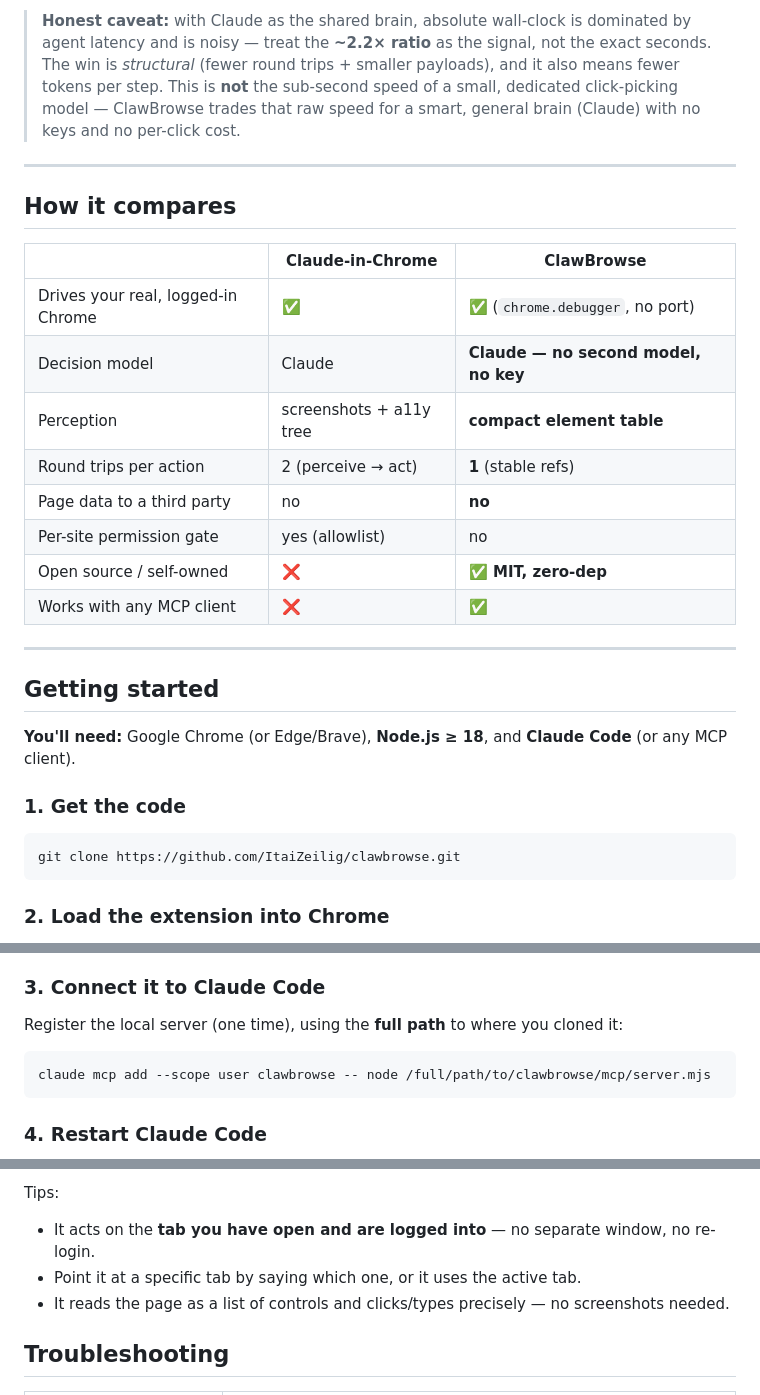
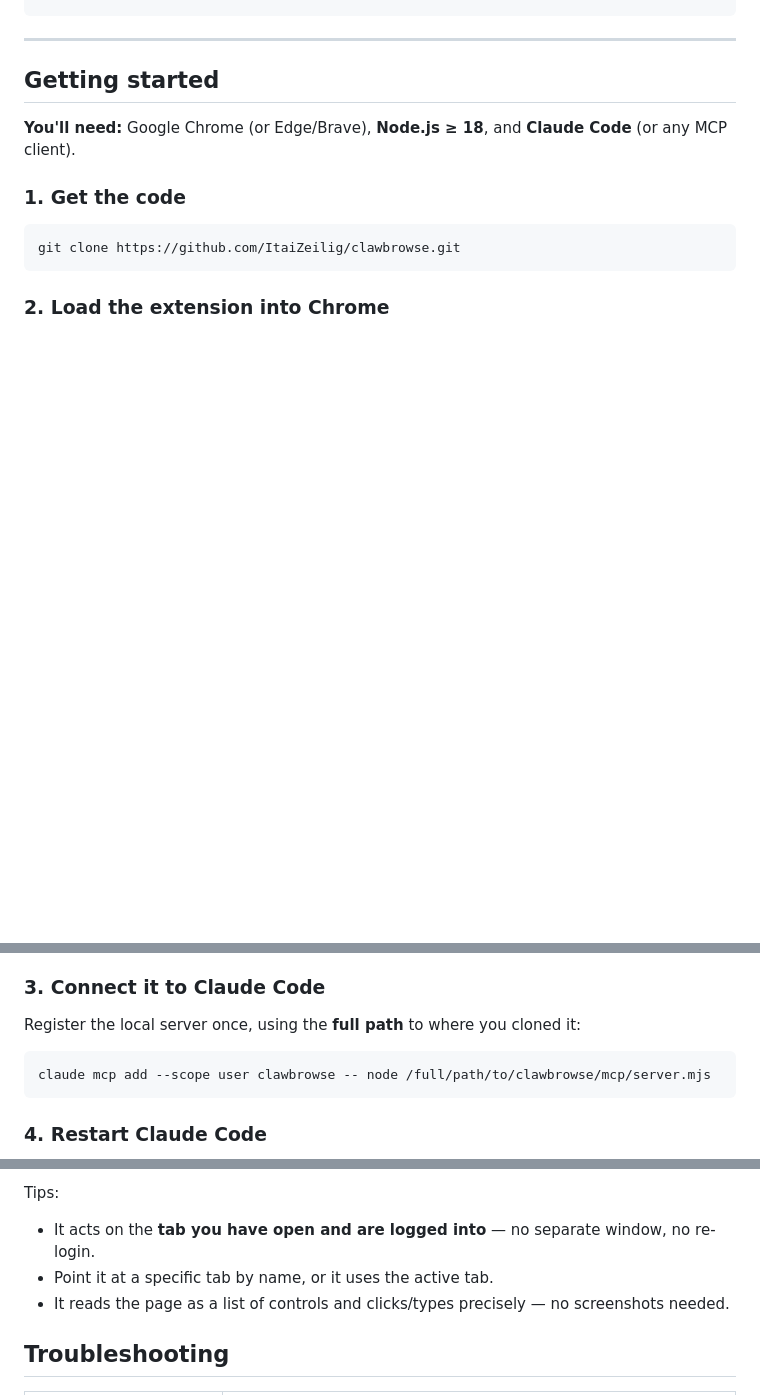
Before and after one commit to ItaiZeilig/clawbrowse, a Markdown page: README.md, 3 parts joined by grey strips. GitHub-like rendering; blank space fills up the shorter version.

````diff
--- a/README.md
+++ b/README.md
@@ -83,23 +32,3 @@ same agent (Claude):
-> **Honest caveat:** with Claude as the shared brain, absolute wall-clock is dominated by agent
-> latency and is noisy — treat the **~2.2× ratio** as the signal, not the exact seconds. The win is
-> *structural* (fewer round trips + smaller payloads), and it also means fewer tokens per step.
-> This is **not** the sub-second speed of a small, dedicated click-picking model — ClawBrowse
-> trades that raw speed for a smart, general brain (Claude) with no keys and no per-click cost.
-
----
-
-## How it compares
-
-| | Claude-in-Chrome | **ClawBrowse** |
-| --- | --- | --- |
-| Drives your real, logged-in Chrome | ✅ | ✅ (`chrome.debugger`, no port) |
-| Decision model | Claude | **Claude — no second model, no key** |
-| Perception | screenshots + a11y tree | **compact element table** |
-| Round trips per action | 2 (perceive → act) | **1** (stable refs) |
-| Page data to a third party | no | **no** |
-| Per-site permission gate | yes (allowlist) | no |
-| Open source / self-owned | ❌ | **✅ MIT, zero-dep** |
-| Works with any MCP client | ❌ | **✅** |
 
 ---
 
@@ -120,7 +49,7 @@ git clone https://github.com/ItaiZeilig/clawbrowse.git
    connected to the server in step 3 — grey until then, that's normal.)
 
 ### 3. Connect it to Claude Code
-Register the local server (one time), using the **full path** to where you cloned it:
+Register the local server once, using the **full path** to where you cloned it:
 ```bash
 claude mcp add --scope user clawbrowse -- node /full/path/to/clawbrowse/mcp/server.mjs
 ```
@@ -144,7 +73,7 @@ ClawBrowse to drive whatever tab you point it at. Some things to try:
 
 Tips:
 - It acts on the **tab you have open and are logged into** — no separate window, no re-login.
-- Point it at a specific tab by saying which one, or it uses the active tab.
+- Point it at a specific tab by name, or it uses the active tab.
 - It reads the page as a list of controls and clicks/types precisely — no screenshots needed.
 
 ## Troubleshooting
````
Also changed, not shown: other parts of README.md (+91 -82 lines).
